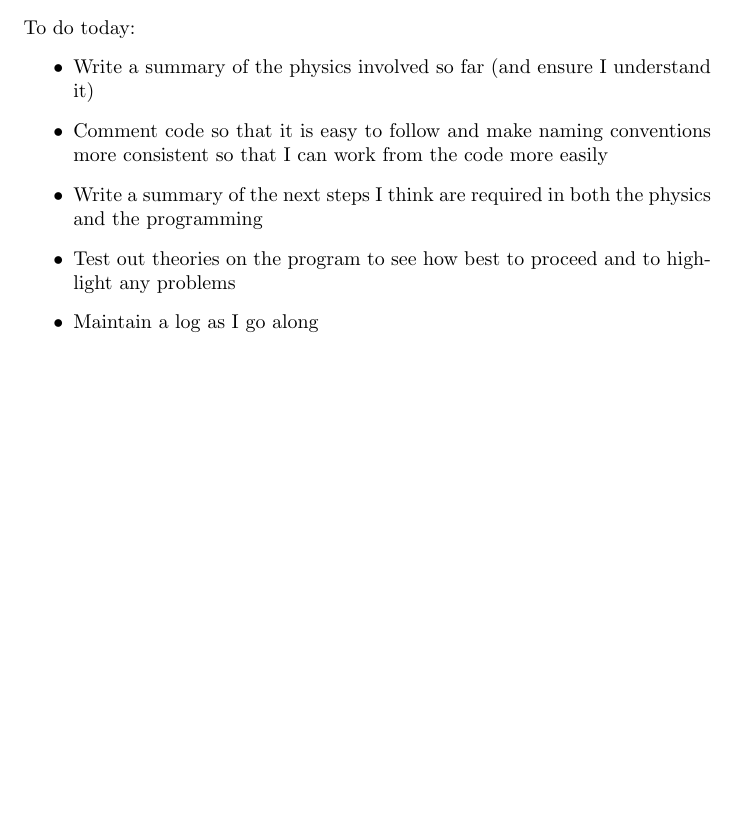
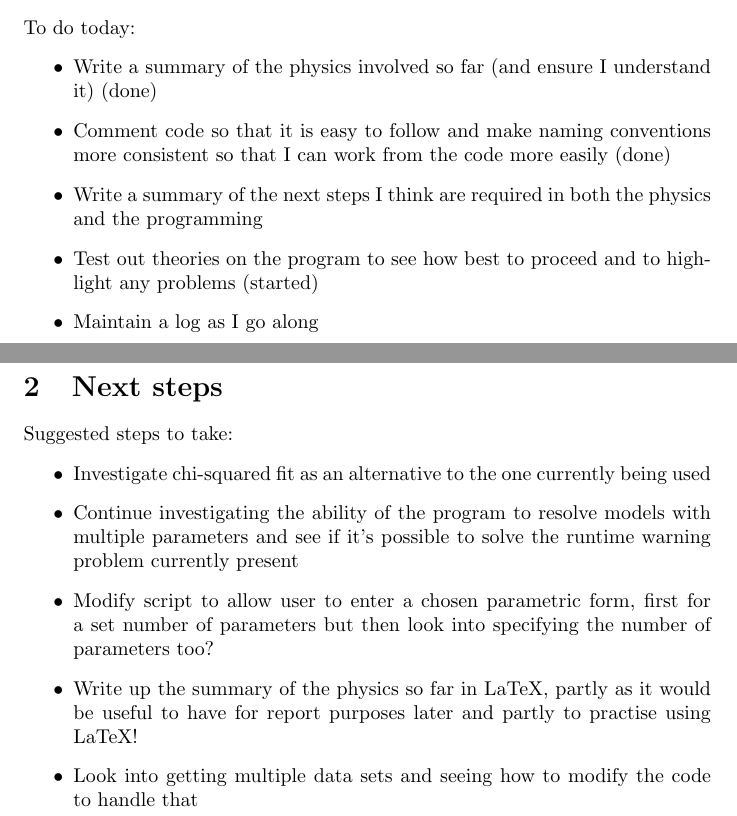
Before and after one commit to psaha/UZHLensingProject, a LaTeX document (Plan.tex): part of the page before the commit and two parts of pages 1 and 2 of 2 after it, the two joined at a grey line, cut so that both start at the same text, the shorter picture padded with empty space. Compiled offline with pdfLaTeX.

Commit message:
Updated plan

```diff
--- a/Plan.tex
+++ b/Plan.tex
@@ -28,11 +28,22 @@ there -- but it has not been tried yet!\newline
 
 \noindent To do today:
 \begin{itemize}
-  \item Write a summary of the physics involved so far (and ensure I understand it)
-  \item Comment code so that it is easy to follow and make naming conventions more consistent so that I can work from the code more easily
+  \item Write a summary of the physics involved so far (and ensure I understand it) (done)
+  \item Comment code so that it is easy to follow and make naming conventions more consistent so that I can work from the code more easily (done)
   \item Write a summary of the next steps I think are required in both the physics and the programming
-  \item Test out theories on the program to see how best to proceed and to highlight any problems
+  \item Test out theories on the program to see how best to proceed and to highlight any problems (started)
   \item Maintain a log as I go along
+\end{itemize}\newpage
+
+\section{Next steps}
+Suggested steps to take:
+\begin{itemize}
+  \item Investigate chi-squared fit as an alternative to the one currently being used
+  \item Continue investigating the ability of the program to resolve models with multiple parameters and see if it's possible to solve the runtime warning problem currently present
+  \item Modify script to allow user to enter a chosen parametric form, first for a set number of parameters but then look into specifying the number of parameters too?
+  \item Write up the summary of the physics so far in LaTeX, partly as it would be useful to have for report purposes later and partly to practise using LaTeX!
+  \item Look into getting multiple data sets and seeing how to modify the code to handle that
 \end{itemize}
 
+
 \end{document}
```
Also changed, not shown: 1 other file.
